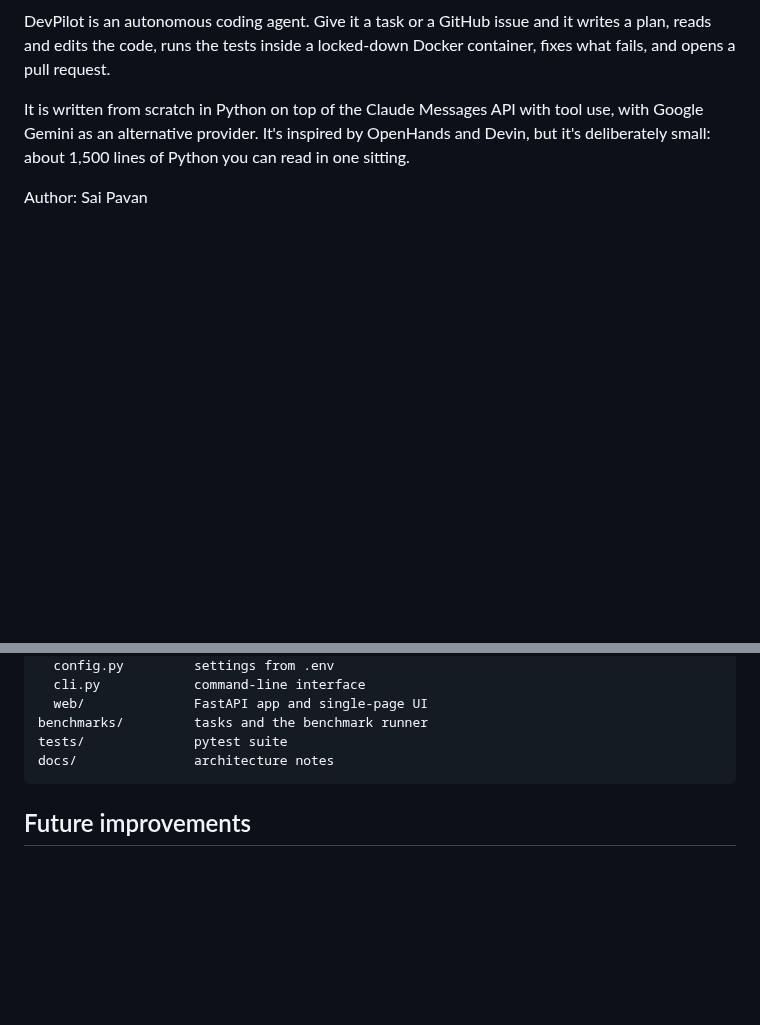
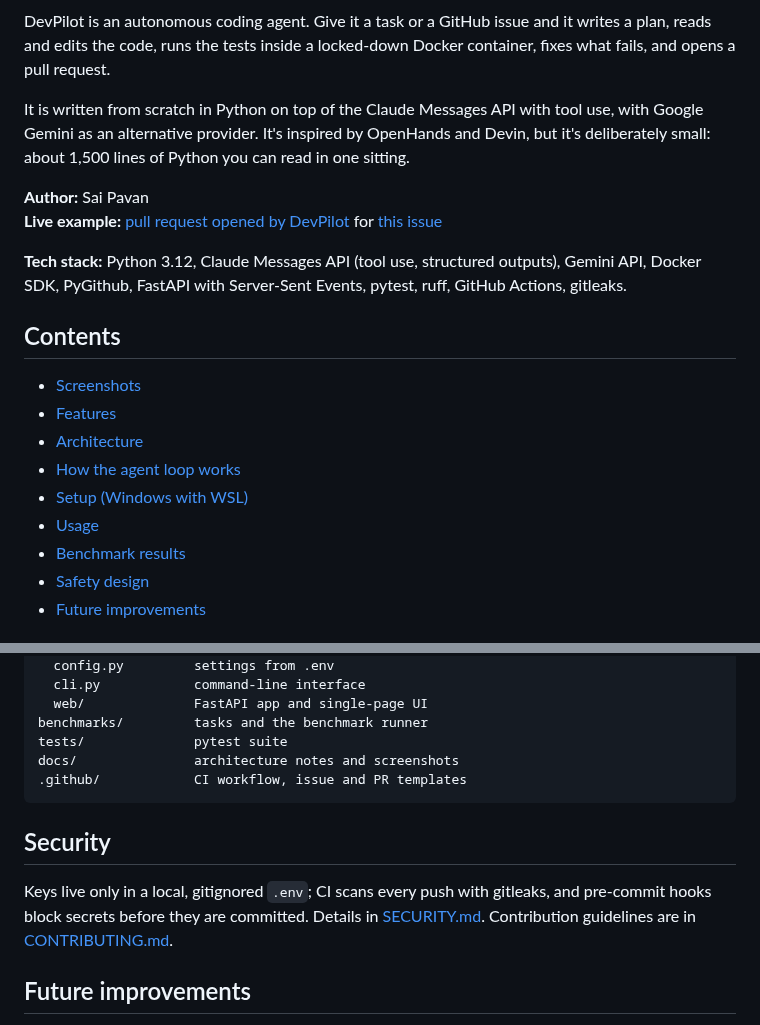
Before and after one commit to Saipavanavsp/devpilot, a Markdown page: README.md, 2 parts joined by grey strips. Rendered like a GitHub page; blank space fills up the shorter version.

````diff
--- a/README.md
+++ b/README.md
@@ -4,4 +9,20 @@ DevPilot is an autonomous coding agent. Give it a task or a GitHub issue and it
 
 It is written from scratch in Python on top of the Claude Messages API with tool use, with Google Gemini as an alternative provider. It's inspired by OpenHands and Devin, but it's deliberately small: about 1,500 lines of Python you can read in one sitting.
 
-Author: Sai Pavan
+**Author:** Sai Pavan
+**Live example:** [pull request opened by DevPilot](https://github.com/Saipavanavsp/devpilot-demo/pull/2) for [this issue](https://github.com/Saipavanavsp/devpilot-demo/issues/1)
+
+**Tech stack:** Python 3.12, Claude Messages API (tool use, structured outputs), Gemini API, Docker SDK, PyGithub, FastAPI with Server-Sent Events, pytest, ruff, GitHub Actions, gitleaks.
+
+## Contents
+
+- [Screenshots](#screenshots)
+- [Features](#features)
+- [Architecture](#architecture)
+- [How the agent loop works](#how-the-agent-loop-works)
+- [Setup (Windows with WSL)](#setup-windows-with-wsl)
+- [Usage](#usage)
+- [Benchmark results](#benchmark-results)
+- [Safety design](#safety-design)
+- [Future improvements](#future-improvements)
+
@@ -155,8 +191,13 @@ devpilot/
   web/              FastAPI app and single-page UI
 benchmarks/         tasks and the benchmark runner
 tests/              pytest suite
-docs/               architecture notes
+docs/               architecture notes and screenshots
+.github/            CI workflow, issue and PR templates
 ```
+
+## Security
+
+Keys live only in a local, gitignored `.env`; CI scans every push with gitleaks, and pre-commit hooks block secrets before they are committed. Details in [SECURITY.md](SECURITY.md). Contribution guidelines are in [CONTRIBUTING.md](CONTRIBUTING.md).
 
 ## Future improvements
 
````
Also changed, not shown: other parts of README.md (+22 -2 lines), docs/images/cli-issue-run.png (added), docs/images/pull-request.png (added), docs/images/tests-and-lint.png (added), docs/images/web-ui-run.png (added), docs/web-ui.png (deleted).
